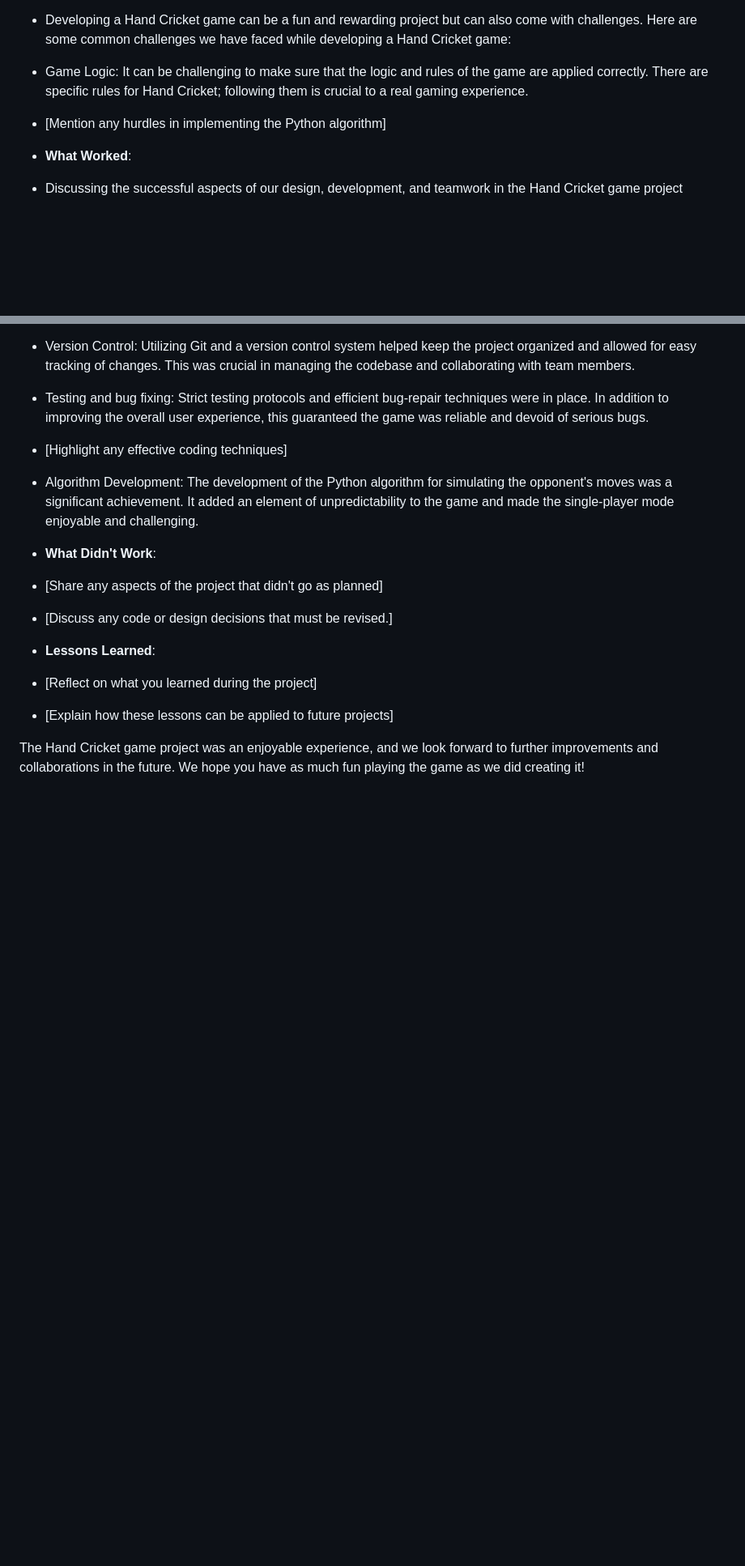
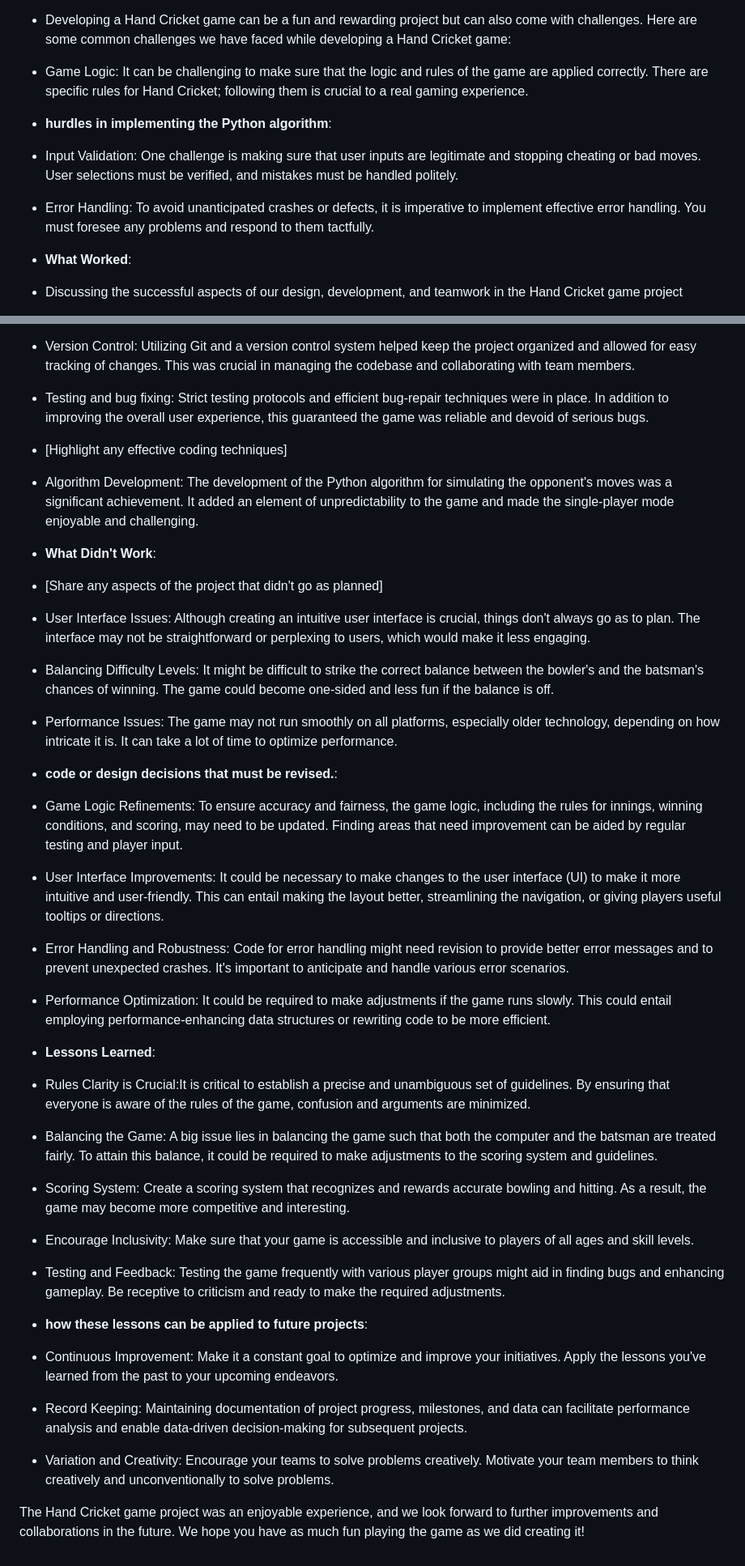
Before and after one commit to sreerampaladugu10/Handcricket, a Markdown page: README.md, 2 parts joined by grey strips. Shown at 81% size. Drawn GitHub-style; blank space fills up the shorter version.

Commit message:
Readme.txt Updated

```diff
--- a/README.md
+++ b/README.md
@@ -43,8 +44,9 @@ In the process of designing and developing the Hand Cricket game, we encountered
 - Developing a Hand Cricket game can be a fun and rewarding project but can also come with challenges. Here are some common challenges we have faced while developing a Hand Cricket game:
 - Game Logic: It can be challenging to make sure that the logic and rules of the game are applied correctly. There are specific rules for Hand Cricket; following them is crucial to a real gaming experience.
 
-- [Mention any hurdles in implementing the Python algorithm]
-
+- **hurdles in implementing the Python algorithm**:
+- Input Validation: One challenge is making sure that user inputs are legitimate and stopping cheating or bad moves. User selections must be verified, and mistakes must be handled politely.
+- Error Handling: To avoid unanticipated crashes or defects, it is imperative to implement effective error handling. You must foresee any problems and respond to them tactfully.
 - **What Worked**:
 - Discussing the successful aspects of our design, development, and teamwork in the Hand Cricket game project
 - User-Friendly Interface: One of the successful aspects of the project was the creation of a user-friendly and intuitive interface. The interface was designed to be visually appealing and easy to understand, making it accessible to players of all ages and skill levels.
@@ -56,10 +58,24 @@ In the process of designing and developing the Hand Cricket game, we encountered
 
 - **What Didn't Work**:
 - [Share any aspects of the project that didn't go as planned]
-- [Discuss any code or design decisions that must be revised.]
+- User Interface Issues: Although creating an intuitive user interface is crucial, things don't always go as to plan. The interface may not be straightforward or perplexing to users, which would make it less engaging.
+- Balancing Difficulty Levels: It might be difficult to strike the correct balance between the bowler's and the batsman's chances of winning. The game could become one-sided and less fun if the balance is off.
+- Performance Issues: The game may not run smoothly on all platforms, especially older technology, depending on how intricate it is. It can take a lot of time to optimize performance.
+- **code or design decisions that must be revised.**:
+- Game Logic Refinements: To ensure accuracy and fairness, the game logic, including the rules for innings, winning conditions, and scoring, may need to be updated. Finding areas that need improvement can be aided by regular testing and player input.
+- User Interface Improvements: It could be necessary to make changes to the user interface (UI) to make it more intuitive and user-friendly. This can entail making the layout better, streamlining the navigation, or giving players useful tooltips or directions.
+- Error Handling and Robustness: Code for error handling might need revision to provide better error messages and to prevent unexpected crashes. It's important to anticipate and handle various error scenarios.
+- Performance Optimization: It could be required to make adjustments if the game runs slowly. This could entail employing performance-enhancing data structures or rewriting code to be more efficient.
 
 - **Lessons Learned**:
-- [Reflect on what you learned during the project]
-- [Explain how these lessons can be applied to future projects]
+- Rules Clarity is Crucial:It is critical to establish a precise and unambiguous set of guidelines. By ensuring that everyone is aware of the rules of the game, confusion and arguments are minimized.
+- Balancing the Game: A big issue lies in balancing the game such that both the computer and the batsman are treated fairly. To attain this balance, it could be required to make adjustments to the scoring system and guidelines.
+- Scoring System: Create a scoring system that recognizes and rewards accurate bowling and hitting. As a result, the game may become more competitive and interesting.
+- Encourage Inclusivity: Make sure that your game is accessible and inclusive to players of all ages and skill levels.
+- Testing and Feedback: Testing the game frequently with various player groups might aid in finding bugs and enhancing gameplay. Be receptive to criticism and ready to make the required adjustments.
+-  **how these lessons can be applied to future projects**:
+- Continuous Improvement: Make it a constant goal to optimize and improve your initiatives. Apply the lessons you've learned from the past to your upcoming endeavors.
+- Record Keeping: Maintaining documentation of project progress, milestones, and data can facilitate performance analysis and enable data-driven decision-making for subsequent projects.
+- Variation and Creativity: Encourage your teams to solve problems creatively. Motivate your team members to think creatively and unconventionally to solve problems.
 
 The Hand Cricket game project was an enjoyable experience, and we look forward to further improvements and collaborations in the future. We hope you have as much fun playing the game as we did creating it!
```
Also changed, not shown: other parts of README.md (+1 -0 lines).
